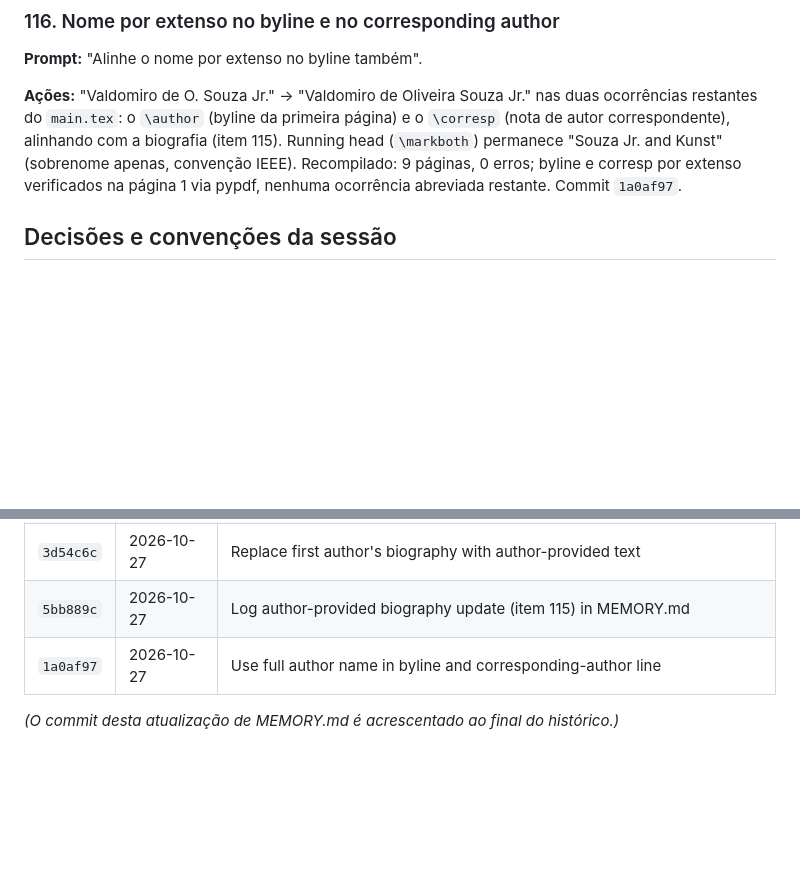
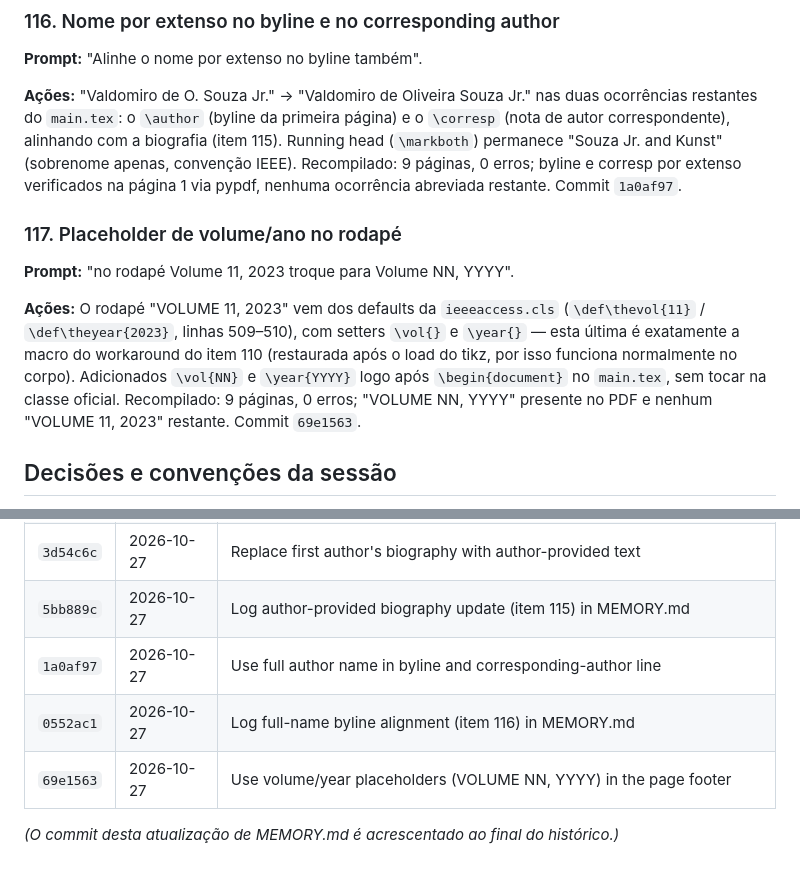
Before and after one commit to valdomirosouza/Unisinos-Mestrado-TrabalhoII, a Markdown page: MEMORY.md, 2 parts joined by grey strips. Rendered like a GitHub page; blank space fills up the shorter version.

Commit message:
Log footer volume/year placeholder (item 117) in MEMORY.md
Co-Authored-By: Claude Fable 5 <noreply@anthropic.com>

```diff
--- a/MEMORY.md
+++ b/MEMORY.md
@@ -1360,6 +1360,19 @@ permanece "Souza Jr. and Kunst" (sobrenome apenas, convenção IEEE).
 Recompilado: 9 páginas, 0 erros; byline e corresp por extenso
 verificados na página 1 via pypdf, nenhuma ocorrência abreviada
 restante. Commit `1a0af97`.
+
+### 117. Placeholder de volume/ano no rodapé
+
+**Prompt:** "no rodapé Volume 11, 2023 troque para Volume NN, YYYY".
+
+**Ações:** O rodapé "VOLUME 11, 2023" vem dos defaults da
+`ieeeaccess.cls` (`\def\thevol{11}` / `\def\theyear{2023}`, linhas
+509–510), com setters `\vol{}` e `\year{}` — esta última é exatamente a
+macro do workaround do item 110 (restaurada após o load do tikz, por
+isso funciona normalmente no corpo). Adicionados `\vol{NN}` e
+`\year{YYYY}` logo após `\begin{document}` no `main.tex`, sem tocar na
+classe oficial. Recompilado: 9 páginas, 0 erros; "VOLUME NN, YYYY"
+presente no PDF e nenhum "VOLUME 11, 2023" restante. Commit `69e1563`.
 
 ## Decisões e convenções da sessão
 
@@ -1534,7 +1547,9 @@ literature review.pdf` — paper metodológico de Kitchenham et al. (2009).
 | `12f0758` | 2026-10-27 | Verify article counts against canonical CSVs; fix cycle-2 mean QA (2.73) with errata             |
 | `05efa56` | 2026-10-27 | Log article count verification (item 114) in MEMORY.md                                           |
 | `3d54c6c` | 2026-10-27 | Replace first author's biography with author-provided text                                       |
-| `5bb889c` | 2026-10-27 | Log author-provided biography update (item 115) in MEMORY.md                                      |
-| `1a0af97` | 2026-10-27 | Use full author name in byline and corresponding-author line                                      |
+| `5bb889c` | 2026-10-27 | Log author-provided biography update (item 115) in MEMORY.md                                     |
+| `1a0af97` | 2026-10-27 | Use full author name in byline and corresponding-author line                                     |
+| `0552ac1` | 2026-10-27 | Log full-name byline alignment (item 116) in MEMORY.md                                            |
+| `69e1563` | 2026-10-27 | Use volume/year placeholders (VOLUME NN, YYYY) in the page footer                                  |
 
 _(O commit desta atualização de MEMORY.md é acrescentado ao final do histórico.)_
```
